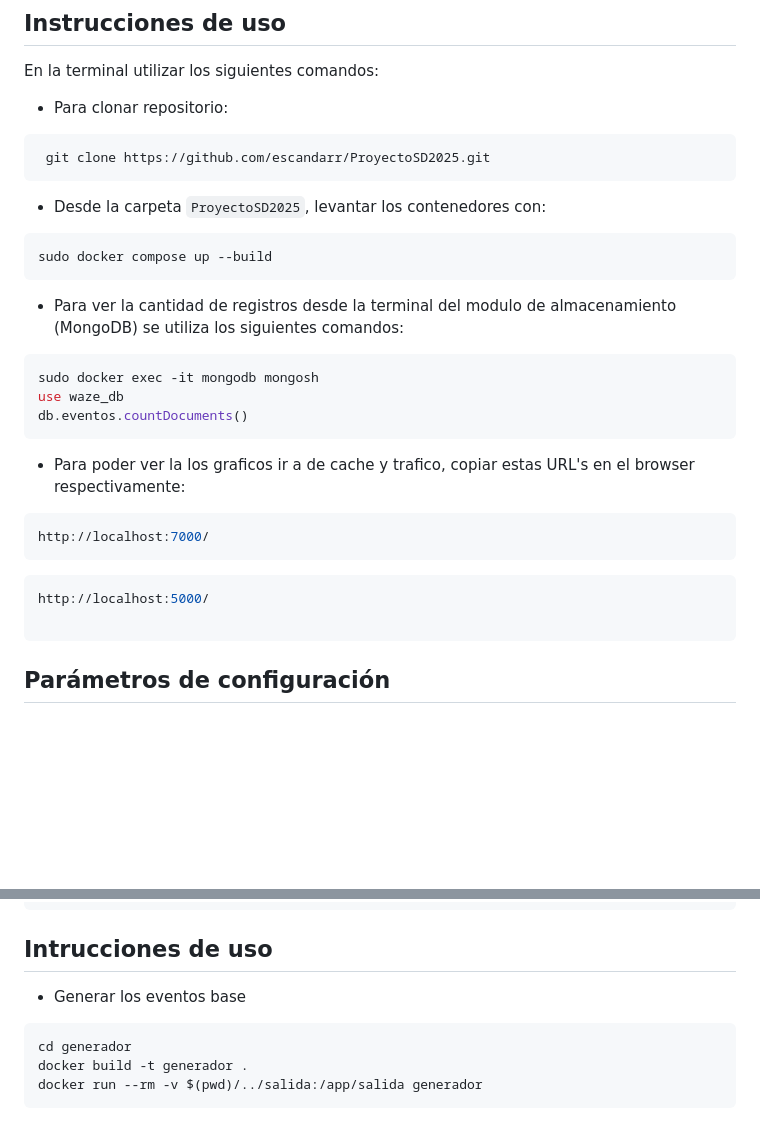
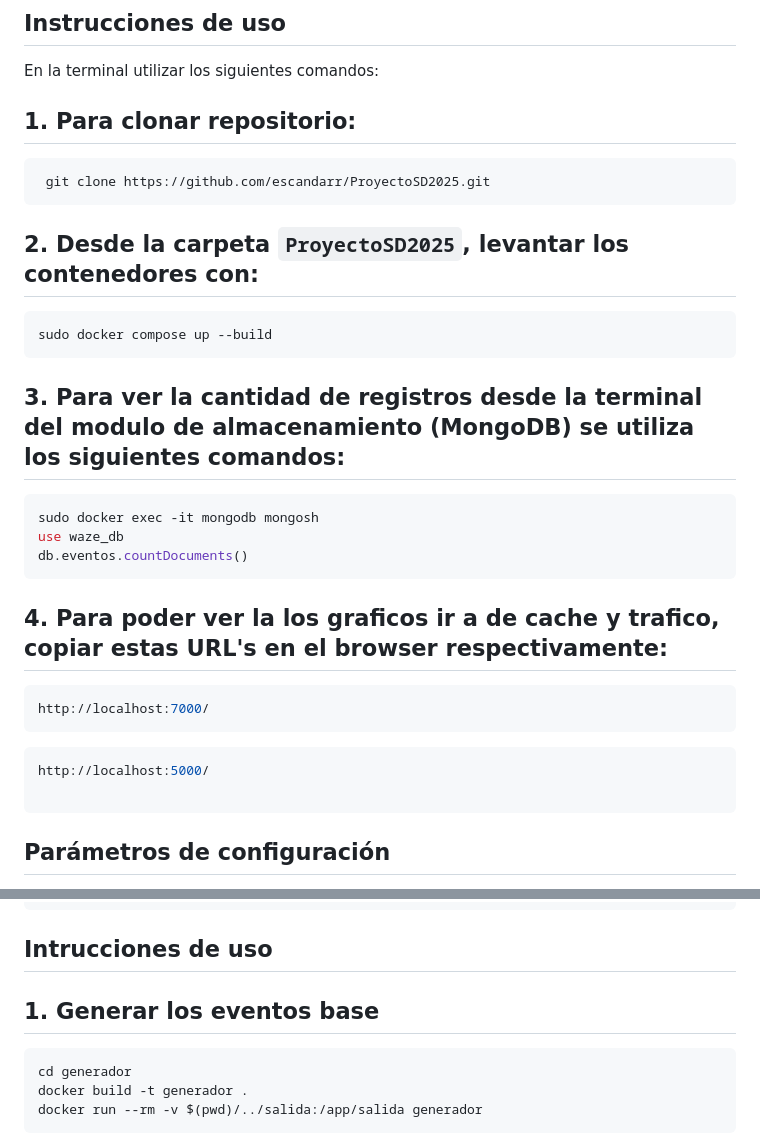
Before and after one commit to escandarr/ProyectoSD2025, a Markdown page: README.md, 2 parts joined by grey strips. GitHub-like rendering; blank space fills up the shorter version.

````diff
--- a/README.md
+++ b/README.md
@@ -17,17 +17,17 @@ En este repositorio se encuentran todos los códigos implementados para poder le
 
 En la terminal utilizar los siguientes comandos:
 
-* Para clonar repositorio:
+## 1. Para clonar repositorio:
 ```bash
  git clone https://github.com/escandarr/ProyectoSD2025.git
 ```
-* Desde la carpeta `ProyectoSD2025`, levantar los contenedores con:
+## 2. Desde la carpeta `ProyectoSD2025`, levantar los contenedores con:
 
 ```bash
 sudo docker compose up --build
 ```
 
-* Para ver la cantidad de registros desde la terminal del modulo de almacenamiento (MongoDB) se utiliza los siguientes comandos:
+## 3. Para ver la cantidad de registros desde la terminal del modulo de almacenamiento (MongoDB) se utiliza los siguientes comandos:
 
 ```bash
 sudo docker exec -it mongodb mongosh
@@ -35,7 +35,7 @@ use waze_db
 db.eventos.countDocuments()
 ```
 
-* Para poder ver la los graficos ir a de cache y trafico, copiar estas URL's en el browser respectivamente:
+## 4. Para poder ver la los graficos ir a de cache y trafico, copiar estas URL's en el browser respectivamente:
 
 ```bash
 http://localhost:7000/
@@ -45,8 +45,6 @@ http://localhost:7000/
 http://localhost:5000/
 
 ```
-
-
 ## Parámetros de configuración
 
 * Generador de tráfico (modificables en `generador/generador.py`):
@@ -106,7 +104,7 @@ proyecto\_wazeTest/
 └── README.md
 ```
 ## Intrucciones de uso
-* Generar los eventos base
+## 1. Generar los eventos base
 
 ```bash
 cd generador
````
